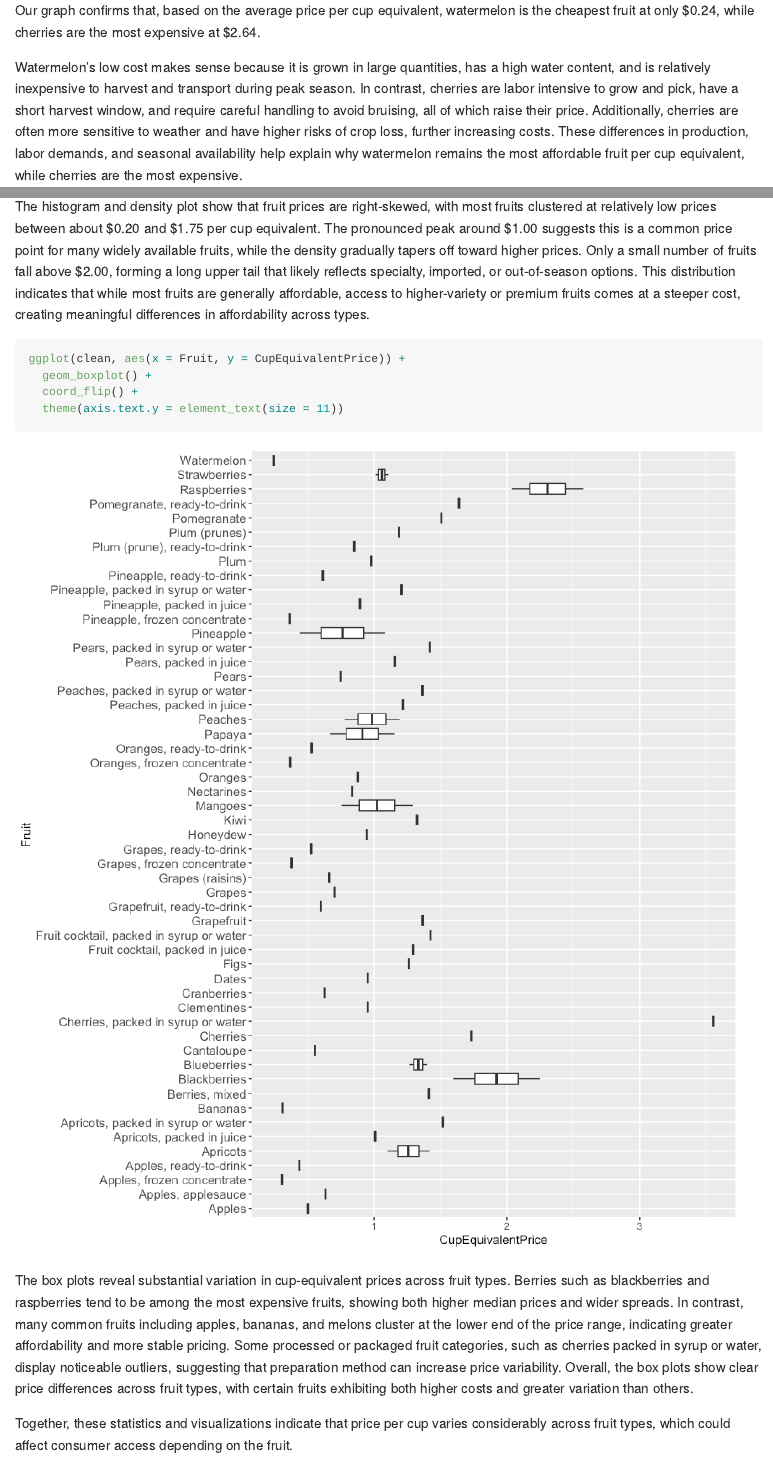
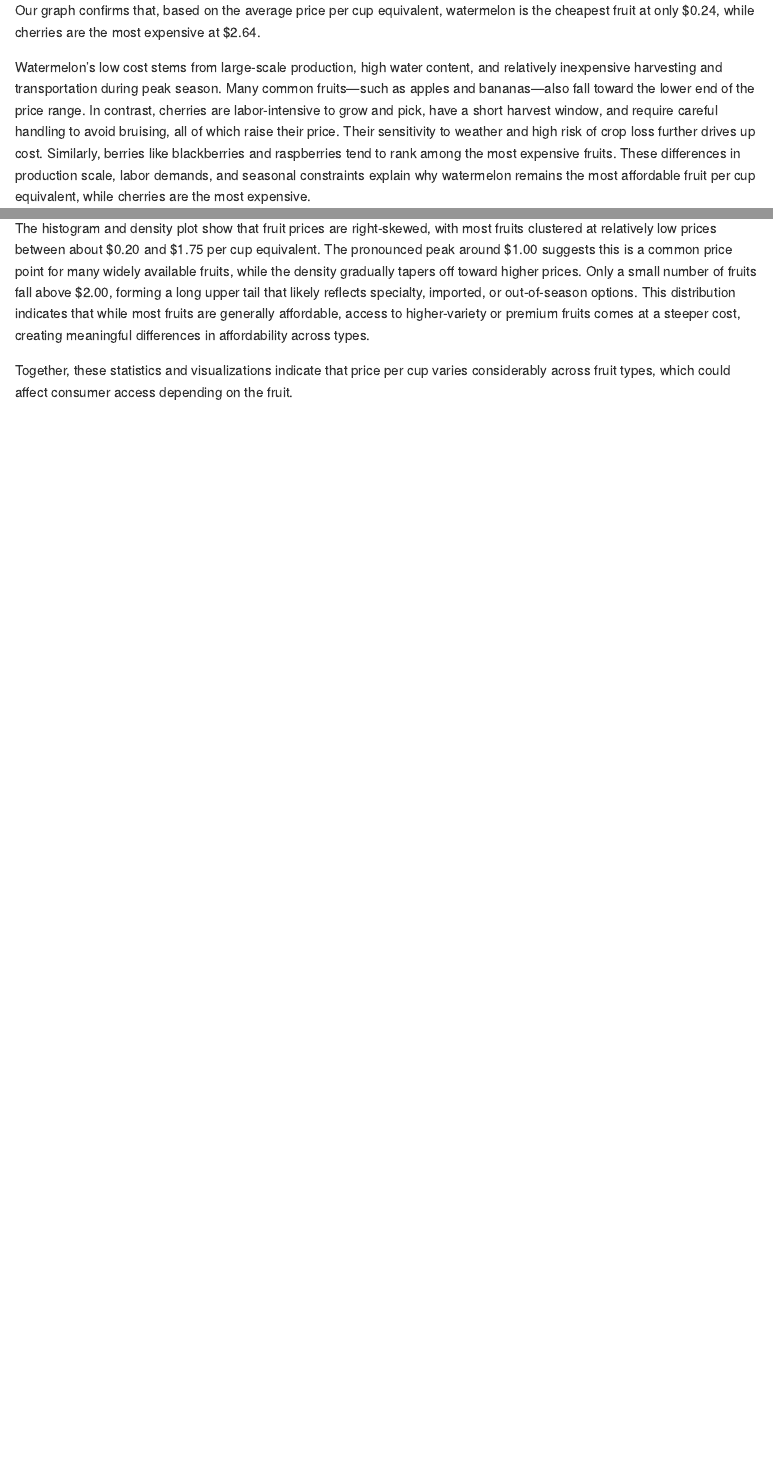
Before and after one commit to ssarahyao/DS-2020-Final-Project, an R Markdown document (README.Rmd): the page in a window 1100 px wide, from 7740 px down, and a second part further down, joined at a grey line. The pictures show the output file README.md that the author committed with the source, drawn offline in the style of GitHub; long lines of code are wrapped.

Commit message:
deleted box plot

````diff
--- a/README.Rmd
+++ b/README.Rmd
@@ -203,7 +203,7 @@ ggplot(avg_price, aes(x = reorder(FacetGroup, AvgPrice), y = AvgPrice)) +
 
 Our graph confirms that, based on the average price per cup equivalent, watermelon is the cheapest fruit at only $0.24, while cherries are the most expensive at $2.64.
 
-Watermelon’s low cost makes sense because it is grown in large quantities, has a high water content, and is relatively inexpensive to harvest and transport during peak season. In contrast, cherries are labor intensive to grow and pick, have a short harvest window, and require careful handling to avoid bruising, all of which raise their price. Additionally, cherries are often more sensitive to weather and have higher risks of crop loss, further increasing costs. These differences in production, labor demands, and seasonal availability help explain why watermelon remains the most affordable fruit per cup equivalent, while cherries are the most expensive.
+Watermelon’s low cost stems from large-scale production, high water content, and relatively inexpensive harvesting and transportation during peak season. Many common fruits—such as apples and bananas—also fall toward the lower end of the price range. In contrast, cherries are labor-intensive to grow and pick, have a short harvest window, and require careful handling to avoid bruising, all of which raise their price. Their sensitivity to weather and high risk of crop loss further drives up cost. Similarly, berries like blackberries and raspberries tend to rank among the most expensive fruits. These differences in production scale, labor demands, and seasonal constraints explain why watermelon remains the most affordable fruit per cup equivalent, while cherries are the most expensive.
 
 If we want to further examine the breakdown of different fruit forms, the graph below shows each form for all fruits.
 
@@ -375,15 +376,6 @@ ggplot(clean, aes(x = CupEquivalentPrice)) +
 
 The histogram and density plot show that fruit prices are right-skewed, with most fruits clustered at relatively low prices between about $0.20 and $1.75 per cup equivalent. The pronounced peak around $1.00 suggests this is a common price point for many widely available fruits, while the density gradually tapers off toward higher prices. Only a small number of fruits fall above $2.00, forming a long upper tail that likely reflects specialty, imported, or out-of-season options. This distribution indicates that while most fruits are generally affordable, access to higher-variety or premium fruits comes at a steeper cost, creating meaningful differences in affordability across types.
 
-```{r, fig.height=10, fig.width=9}
-ggplot(clean, aes(x = Fruit, y = CupEquivalentPrice)) +
-  geom_boxplot() +
-  coord_flip() +
-  theme(axis.text.y = element_text(size = 11))
-```
-
-The box plots reveal substantial variation in cup-equivalent prices across fruit types. Berries such as blackberries and raspberries tend to be among the most expensive fruits, showing both higher median prices and wider spreads. In contrast, many common fruits including apples, bananas, and melons cluster at the lower end of the price range, indicating greater affordability and more stable pricing. Some processed or packaged fruit categories, such as cherries packed in syrup or water, display noticeable outliers, suggesting that preparation method can increase price variability. Overall, the box plots show clear price differences across fruit types, with certain fruits exhibiting both higher costs and greater variation than others.
-
 Together, these statistics and visualizations indicate that price per cup varies considerably across fruit types, which could affect consumer access depending on the fruit.
 
 ## Conclusion
````
Also changed, not shown: README.md, README_files/figure-gfm/unnamed-chunk-13-1.png, README.Rmd (3 more changed lines).
